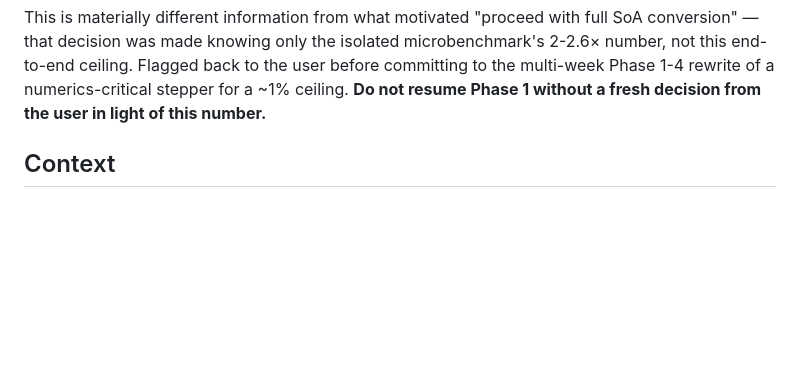
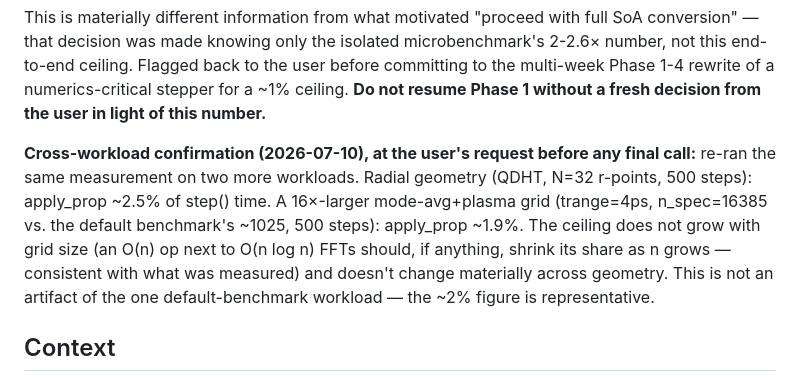
Before and after one commit to vdiego28/Amalthea.jl, a Markdown page: docs/native-port/PLAN_S1_6_SOA_CONVERSION.md, the part around the change. Rendered like a GitHub page; blank space fills up the shorter version.

```diff
--- a/docs/native-port/PLAN_S1_6_SOA_CONVERSION.md
+++ b/docs/native-port/PLAN_S1_6_SOA_CONVERSION.md
@@ -38,6 +38,17 @@ microbenchmark's 2-2.6× number, not this end-to-end ceiling. Flagged back
 to the user before committing to the multi-week Phase 1-4 rewrite of a
 numerics-critical stepper for a ~1% ceiling. **Do not resume Phase 1
 without a fresh decision from the user in light of this number.**
+
+**Cross-workload confirmation (2026-07-10), at the user's request before
+any final call:** re-ran the same measurement on two more workloads.
+Radial geometry (QDHT, N=32 r-points, 500 steps): apply_prop ~2.5% of
+step() time. A 16×-larger mode-avg+plasma grid (trange=4ps, n_spec=16385
+vs. the default benchmark's ~1025, 500 steps): apply_prop ~1.9%. The
+ceiling does not grow with grid size (an O(n) op next to O(n log n) FFTs
+should, if anything, shrink its share as n grows — consistent with what
+was measured) and doesn't change materially across geometry. This is not
+an artifact of the one default-benchmark workload — the ~2% figure is
+representative.
 
 ## Context
 
```
Also changed, not shown: BACKLOG.md (+7 -0 lines).
